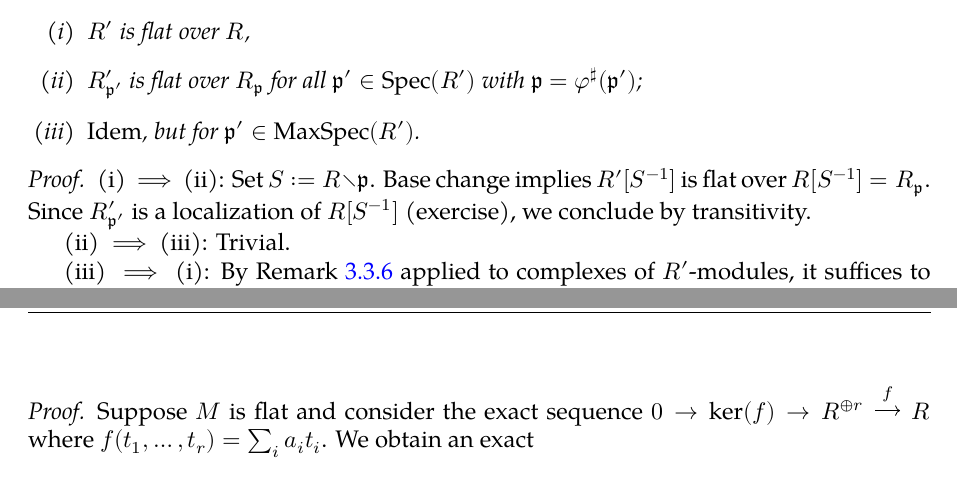
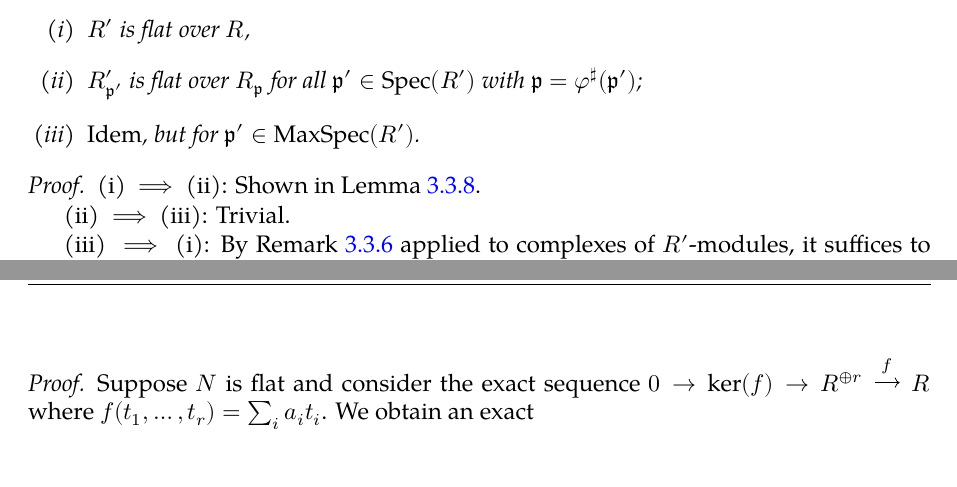
Before and after one commit to wenweili/Yanqi-Algebra-3, a LaTeX thesis (YAlg3.tex, which reads YAlg3-3.tex): two parts of pages 37 and 38 of 99, joined at a grey line, cut so that both start at the same text. Compiled offline with XeLaTeX; a missing font is replaced by an installed copy or a similar font.

Commit message:
Minor revision

```diff
--- a/YAlg3-3.tex
+++ b/YAlg3-3.tex
@@ -297,7 +297,7 @@ We list some basic properties below.
 	\end{enumerate}
 \end{proposition}
 \begin{proof}
-	(i) $\implies$ (ii): Set $S := R \smallsetminus \mathfrak{p}$. Base change implies $R'[S^{-1}]$ is flat over $R[S^{-1}] = R_{\mathfrak{p}}$. Since $R'_{\mathfrak{p}'}$ is a localization of $R[S^{-1}]$ (exercise), we conclude by transitivity.
+	(i) $\implies$ (ii): Shown in Lemma \ref{prop:flat-ring-localizations}.
 
 	(ii) $\implies$ (iii): Trivial.
 
@@ -309,6 +309,5 @@ We list some basic properties below.
 	\[ \begin{pmatrix} x_1 \\ \vdots \\ x_r \end{pmatrix} = B \begin{pmatrix} y_1 \\ \vdots \\ y_s \end{pmatrix}, \quad \begin{pmatrix} a_1 & \cdots & a_r \end{pmatrix} B = 0. \]
 \end{lemma}
 \begin{proof}
-	Suppose $M$ is flat and consider the exact sequence $0 \to \Ker(f) \to R^{\oplus r} \xrightarrow{f} R$ where $f(t_1, \ldots, t_r) = \sum_i a_i t_i$. We obtain an exact
-	\[ 0 \to \Ker(f) \dotimes{A} M \to M^{\oplus r} \xrightarrow{(x_i)_i \mapsto \sum_i a_i x_i} M. \]
-	Thus if $(x_1, \ldots, x_r) \mapsto 0$ by the arrow above, we can express it as $\sum_{j=1}^s (b_{1j}, \ldots, b_{rj}) \otimes y_j \in \Ker(f) \dotimes{A} M$ as required.
+	Suppose $N$ is flat and consider the exact sequence $0 \to \Ker(f) \to R^{\oplus r} \xrightarrow{f} R$ where $f(t_1, \ldots, t_r) = \sum_i a_i t_i$. We obtain an exact
+	\[ 0 \to \Ker(f) \dotimes{A} N \to N^{\oplus r} \xrightarrow{(x_i)_i \mapsto \sum_i a_i x_i} N. \]
```
Also changed, not shown: YAlg3.pdf, YAlg3-3.tex (5 more changed lines).
